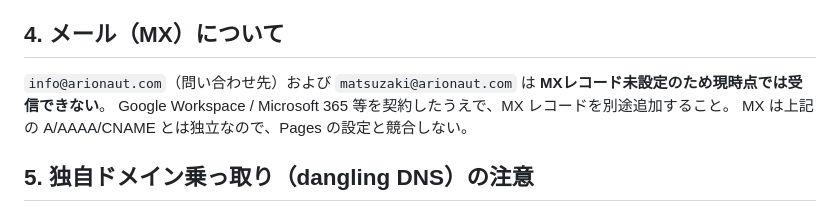
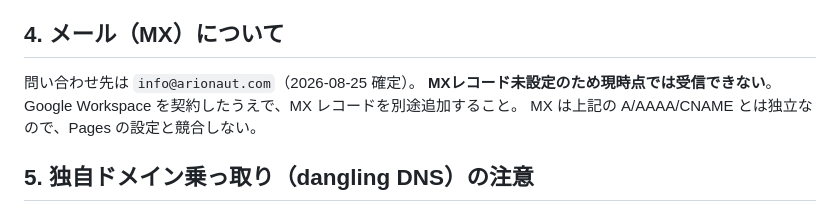
Before and after one commit to ymatsuza/arionaut.com, a Markdown page: docs/DNS.md, the part around the change. Rendered like a GitHub page.

```diff
--- a/docs/DNS.md
+++ b/docs/DNS.md
@@ -82,9 +82,9 @@ DNS が反映されると GitHub がドメイン検証を行い、Let's Encrypt
 
 ## 4. メール（MX）について
 
-`info@arionaut.com`（問い合わせ先）および `matsuzaki@arionaut.com` は
+問い合わせ先は `info@arionaut.com`（2026-08-25 確定）。
 **MXレコード未設定のため現時点では受信できない**。
-Google Workspace / Microsoft 365 等を契約したうえで、MX レコードを別途追加すること。
+Google Workspace を契約したうえで、MX レコードを別途追加すること。
 MX は上記の A/AAAA/CNAME とは独立なので、Pages の設定と競合しない。
 
 ## 5. 独自ドメイン乗っ取り（dangling DNS）の注意
```
Also changed, not shown: README.md (+1 -1 lines), docs/HANDOFF.md (+4 -2 lines).
